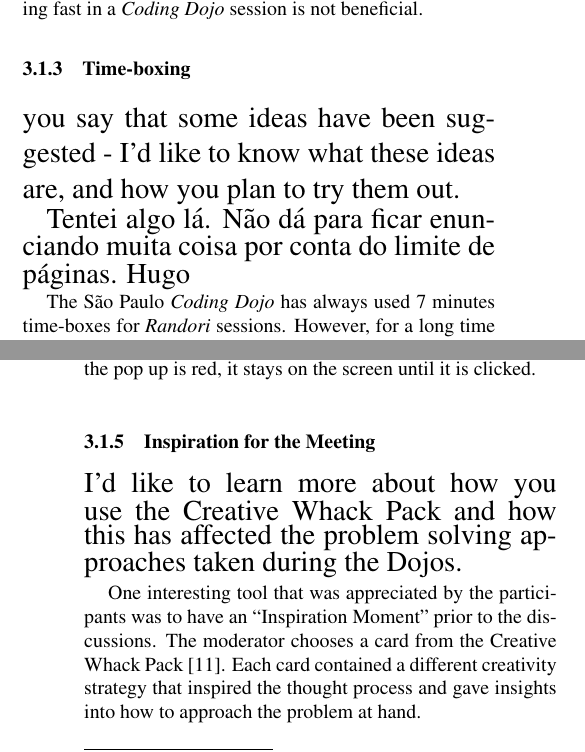
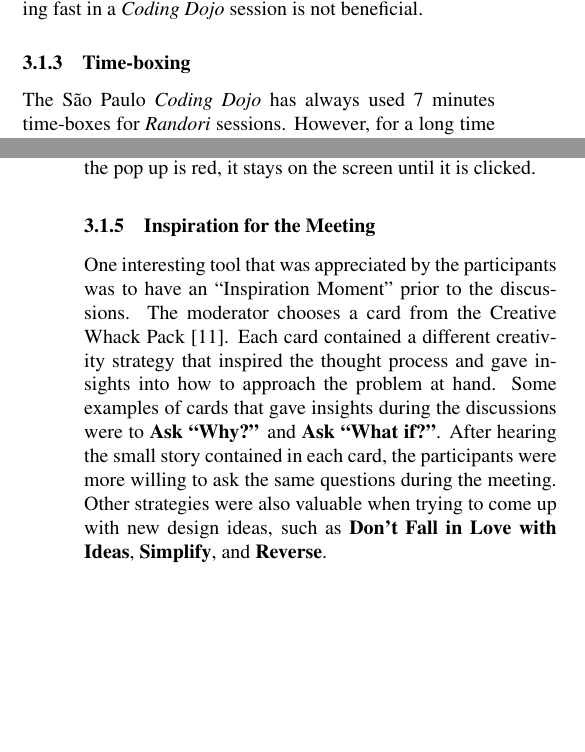
Before and after one commit to dtsato/dojosp, a LaTeX paper (dojosp.tex, which reads 03-lessons.tex): two parts of the columns of pages 3 and 4 of 7, joined at a grey line, cut so that both start at the same text, the shorter picture padded with empty space. Compiled offline with pdfLaTeX.

Commit message:
creativity card and suggestion for time-box

```diff
--- a/03-lessons.tex
+++ b/03-lessons.tex
@@ -72,12 +72,6 @@ going fast in a \emph{Coding Dojo} session is not beneficial.
 
 \subsubsection{Time-boxing}
 
-{\Large you say that some ideas have been suggested - I'd like to know
-  what these ideas are, and how you plan to try them out.
-
-  Tentei algo lá. Não dá para ficar enunciando muita coisa por conta
-  do limite de páginas. Hugo}
-
 The São Paulo \emph{Coding Dojo} has always used 7 minutes time-boxes
 for \emph{Randori} sessions. However, for a long time the group
 disrespected a bit the time-boxes. That is, if a pair was in the
@@ -129,15 +121,17 @@ the pop up is red, it stays on the screen until it is clicked.
 
 \subsubsection{Inspiration for the Meeting}
 
-{\Large I'd like to learn more about how you use the Creative Whack
-  Pack and how this has affected the problem solving approaches taken
-  during the Dojos.}
-
 One interesting tool that was appreciated by the participants was
 to have an ``Inspiration Moment'' prior to the discussions. The moderator
 chooses a card from the Creative Whack Pack~\cite{Creative}. Each
 card contained a different creativity strategy that inspired the thought
-process and gave insights into how to approach the problem at hand.
+process and gave insights into how to approach the problem at hand. Some
+examples of cards that gave insights during the discussions were to
+\textbf{Ask ``Why?''} and \textbf{Ask ``What if?''}. After hearing the
+small story contained in each card, the participants were more willing
+to ask the same questions during the meeting. Other strategies were also
+valuable when trying to come up with new design ideas, such as \textbf{Don't
+Fall in Love with Ideas}, \textbf{Simplify}, and \textbf{Reverse}.
 
 \subsection{What Went Less Well?}\label{ssub:less_well}
 
```
Also changed, not shown: dojosp.pdf, 03-lessons.tex (19 more changed lines).
